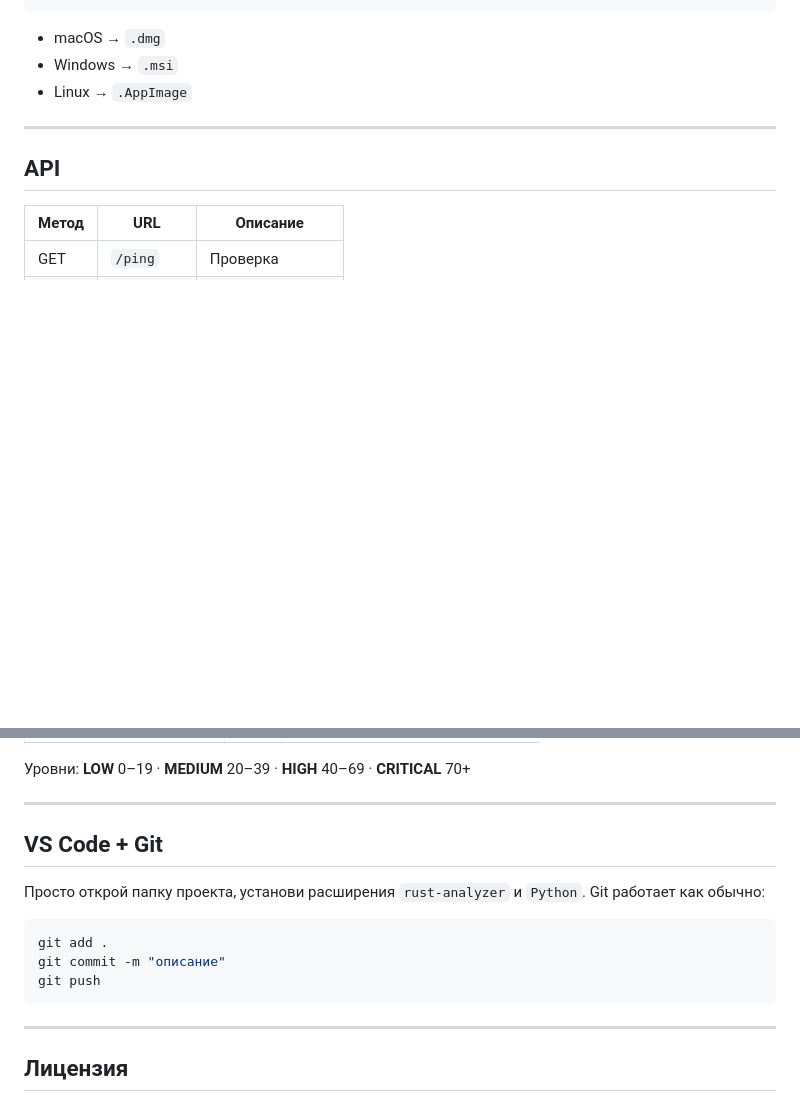
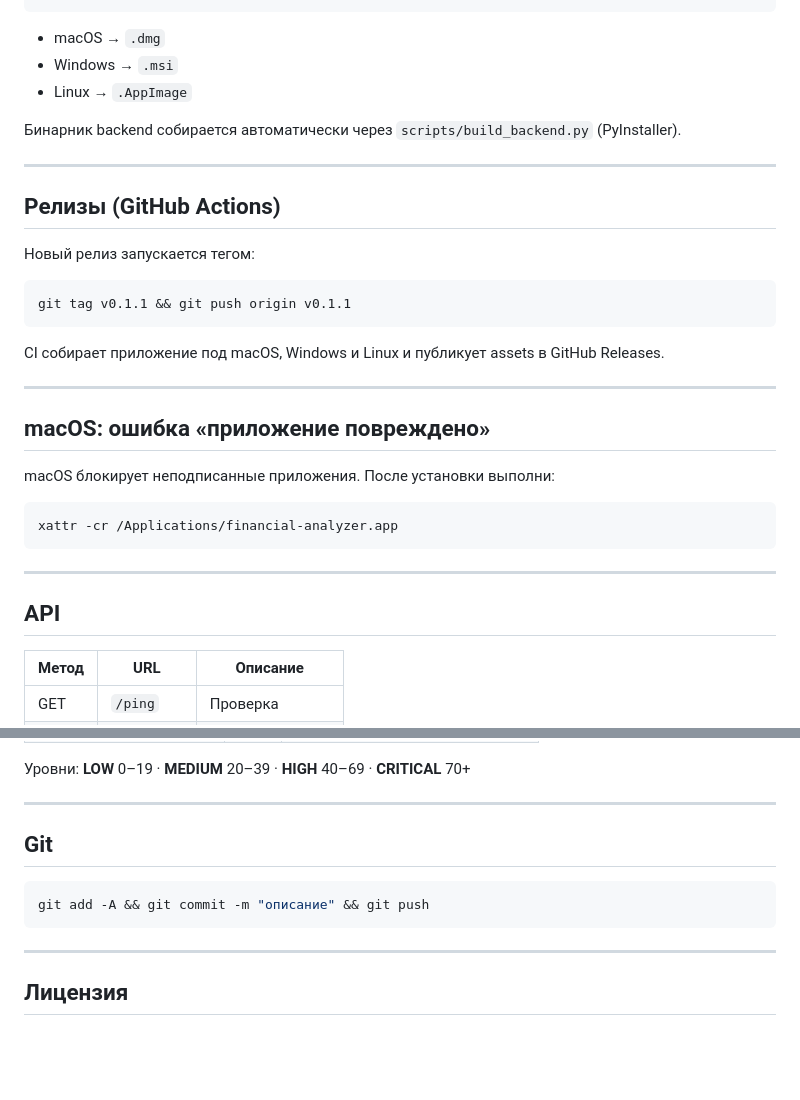
Before and after one commit to numbnessq/financial-analyzer, a Markdown page: README.md, 2 parts joined by grey strips. GitHub-like rendering; blank space fills up the shorter version.

````diff
--- a/README.md
+++ b/README.md
@@ -96,6 +105,30 @@ cargo tauri build
 - macOS → `.dmg`
 - Windows → `.msi`
 - Linux → `.AppImage`
+
+Бинарник backend собирается автоматически через `scripts/build_backend.py` (PyInstaller).
+
+---
+
+## Релизы (GitHub Actions)
+
+Новый релиз запускается тегом:
+
+```bash
+git tag v0.1.1 && git push origin v0.1.1
+```
+
+CI собирает приложение под macOS, Windows и Linux и публикует assets в GitHub Releases.
+
+---
+
+## macOS: ошибка «приложение повреждено»
+
+macOS блокирует неподписанные приложения. После установки выполни:
+
+```bash
+xattr -cr /Applications/financial-analyzer.app
+```
 
 ---
 
@@ -128,14 +161,10 @@ cargo tauri build
 
 ---
 
-## VS Code + Git
-
-Просто открой папку проекта, установи расширения `rust-analyzer` и `Python`. Git работает как обычно:
+## Git
 
 ```bash
-git add .
-git commit -m "описание"
-git push
+git add -A && git commit -m "описание" && git push
 ```
 
 ---
````
Also changed, not shown: other parts of README.md (+34 -25 lines).
